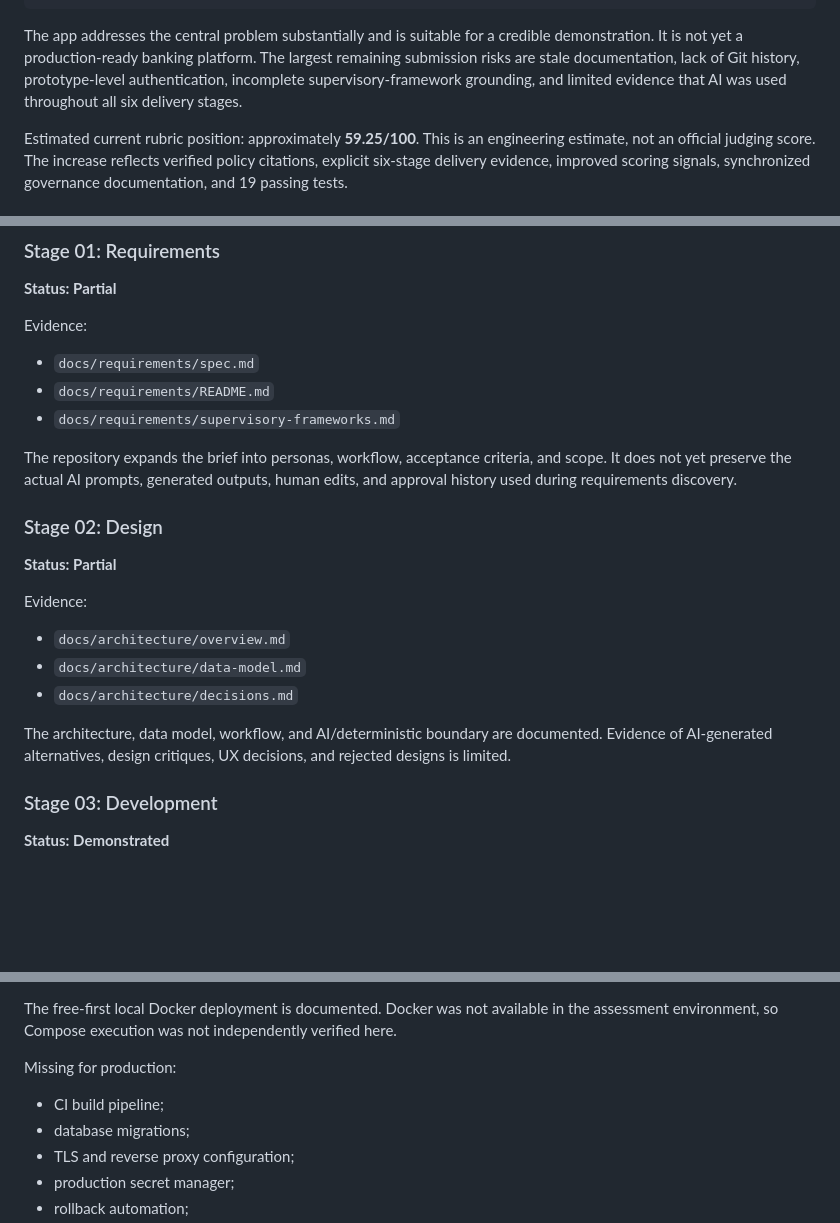
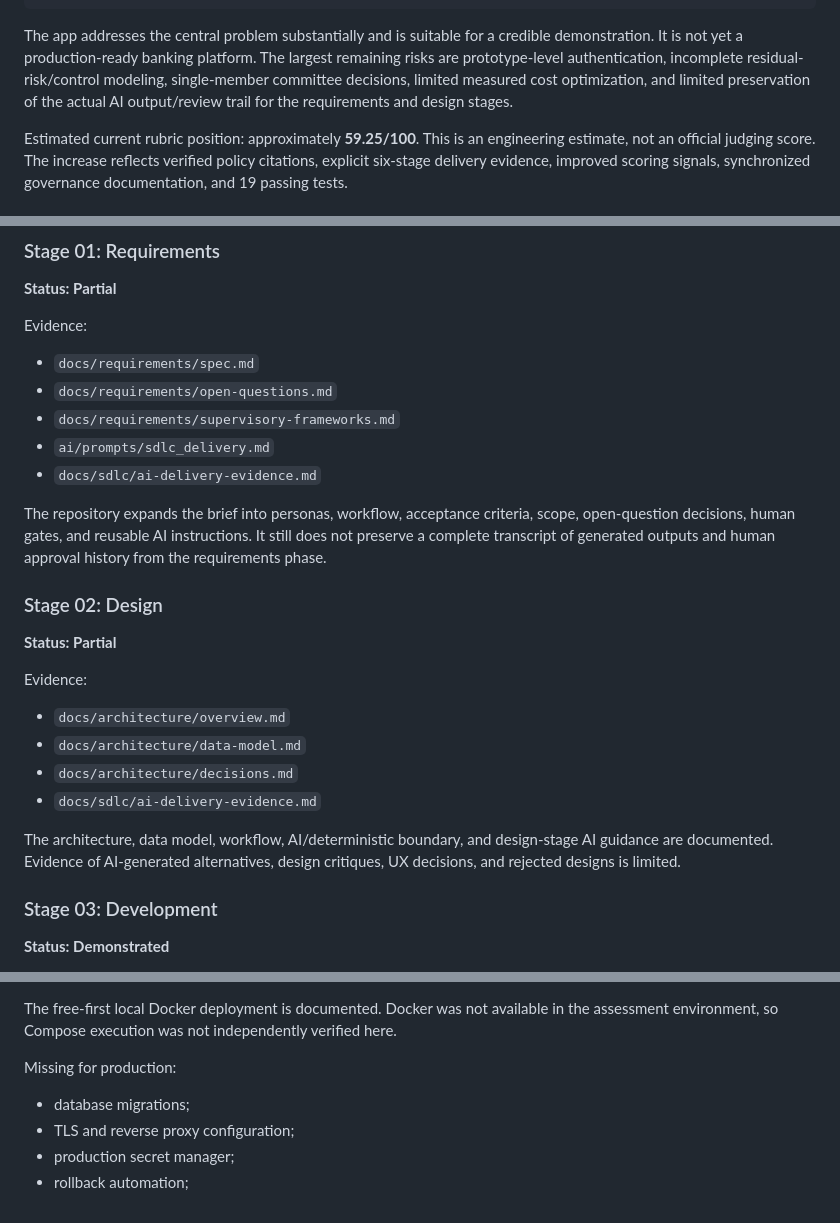
Before and after one commit to ebtenorio-myridius/geniushack3, a Markdown page: docs/assessment/assessment.md, 3 parts joined by grey strips. Rendered like a GitHub page; blank space fills up the shorter version.

````diff
--- a/docs/assessment/assessment.md
+++ b/docs/assessment/assessment.md
@@ -20,7 +20,7 @@ PDF
 -> committee decision
 ```
 
-The app addresses the central problem substantially and is suitable for a credible demonstration. It is not yet a production-ready banking platform. The largest remaining submission risks are stale documentation, lack of Git history, prototype-level authentication, incomplete supervisory-framework grounding, and limited evidence that AI was used throughout all six delivery stages.
+The app addresses the central problem substantially and is suitable for a credible demonstration. It is not yet a production-ready banking platform. The largest remaining risks are prototype-level authentication, incomplete residual-risk/control modeling, single-member committee decisions, limited measured cost optimization, and limited preservation of the actual AI output/review trail for the requirements and design stages.
 
 Estimated current rubric position: approximately **59.25/100**. This is an engineering estimate, not an official judging score. The increase reflects verified policy citations, explicit six-stage delivery evidence, improved scoring signals, synchronized governance documentation, and 19 passing tests.
 
@@ -79,10 +79,12 @@ Partial or missing:
 Evidence:
 
 - `docs/requirements/spec.md`
-- `docs/requirements/README.md`
+- `docs/requirements/open-questions.md`
 - `docs/requirements/supervisory-frameworks.md`
+- `ai/prompts/sdlc_delivery.md`
+- `docs/sdlc/ai-delivery-evidence.md`
 
-The repository expands the brief into personas, workflow, acceptance criteria, and scope. It does not yet preserve the actual AI prompts, generated outputs, human edits, and approval history used during requirements discovery.
+The repository expands the brief into personas, workflow, acceptance criteria, scope, open-question decisions, human gates, and reusable AI instructions. It still does not preserve a complete transcript of generated outputs and human approval history from the requirements phase.
 
 ### Stage 02: Design
 
@@ -93,8 +95,9 @@ Evidence:
 - `docs/architecture/overview.md`
 - `docs/architecture/data-model.md`
 - `docs/architecture/decisions.md`
+- `docs/sdlc/ai-delivery-evidence.md`
 
-The architecture, data model, workflow, and AI/deterministic boundary are documented. Evidence of AI-generated alternatives, design critiques, UX decisions, and rejected designs is limited.
+The architecture, data model, workflow, AI/deterministic boundary, and design-stage AI guidance are documented. Evidence of AI-generated alternatives, design critiques, UX decisions, and rejected designs is limited.
 
 ### Stage 03: Development
 
@@ -149,7 +152,6 @@ The free-first local Docker deployment is documented. Docker was not available i
 
 Missing for production:
 
-- CI build pipeline;
 - database migrations;
 - TLS and reverse proxy configuration;
 - production secret manager;
````
Also changed, not shown: other parts of docs/assessment/assessment.md (+20 -20 lines).
